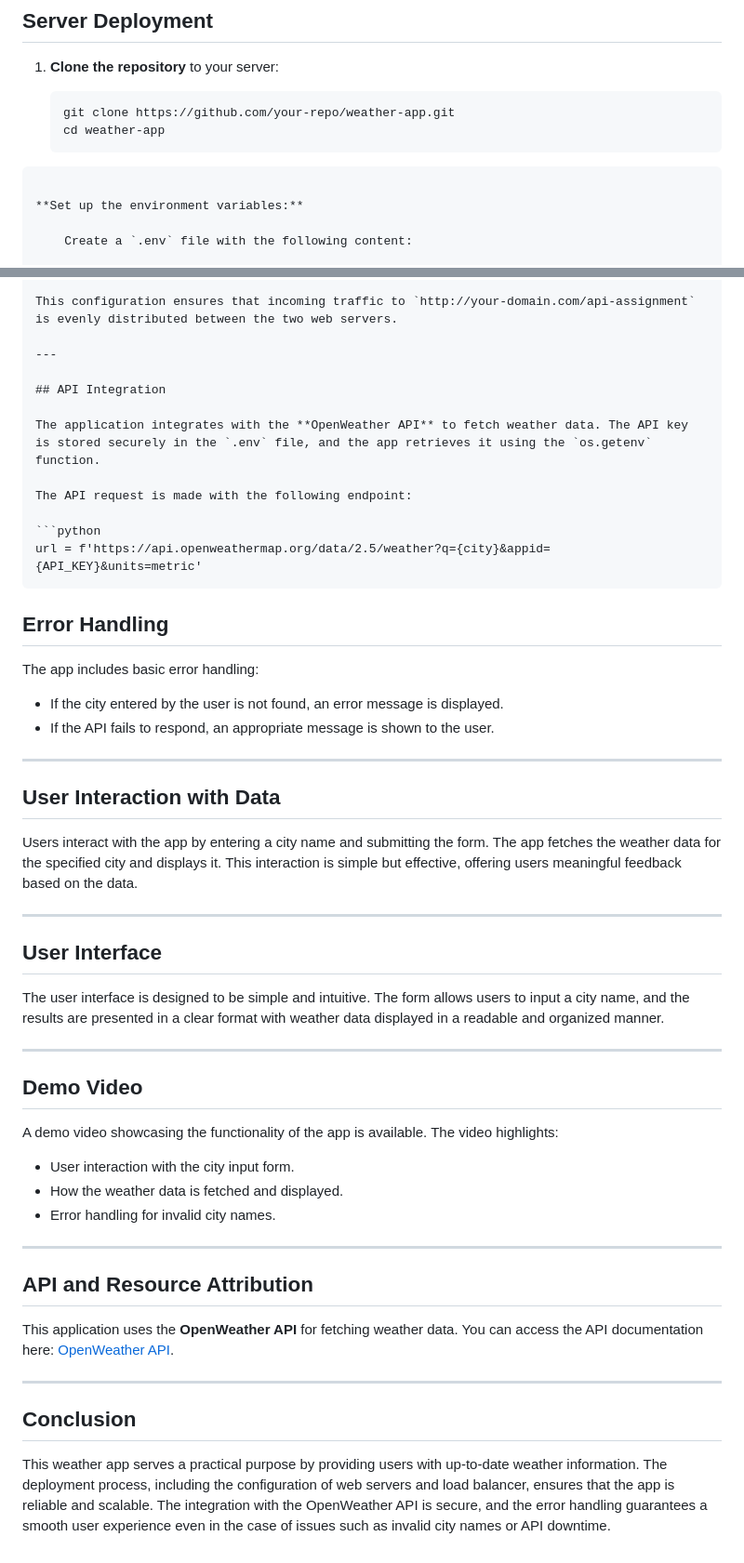
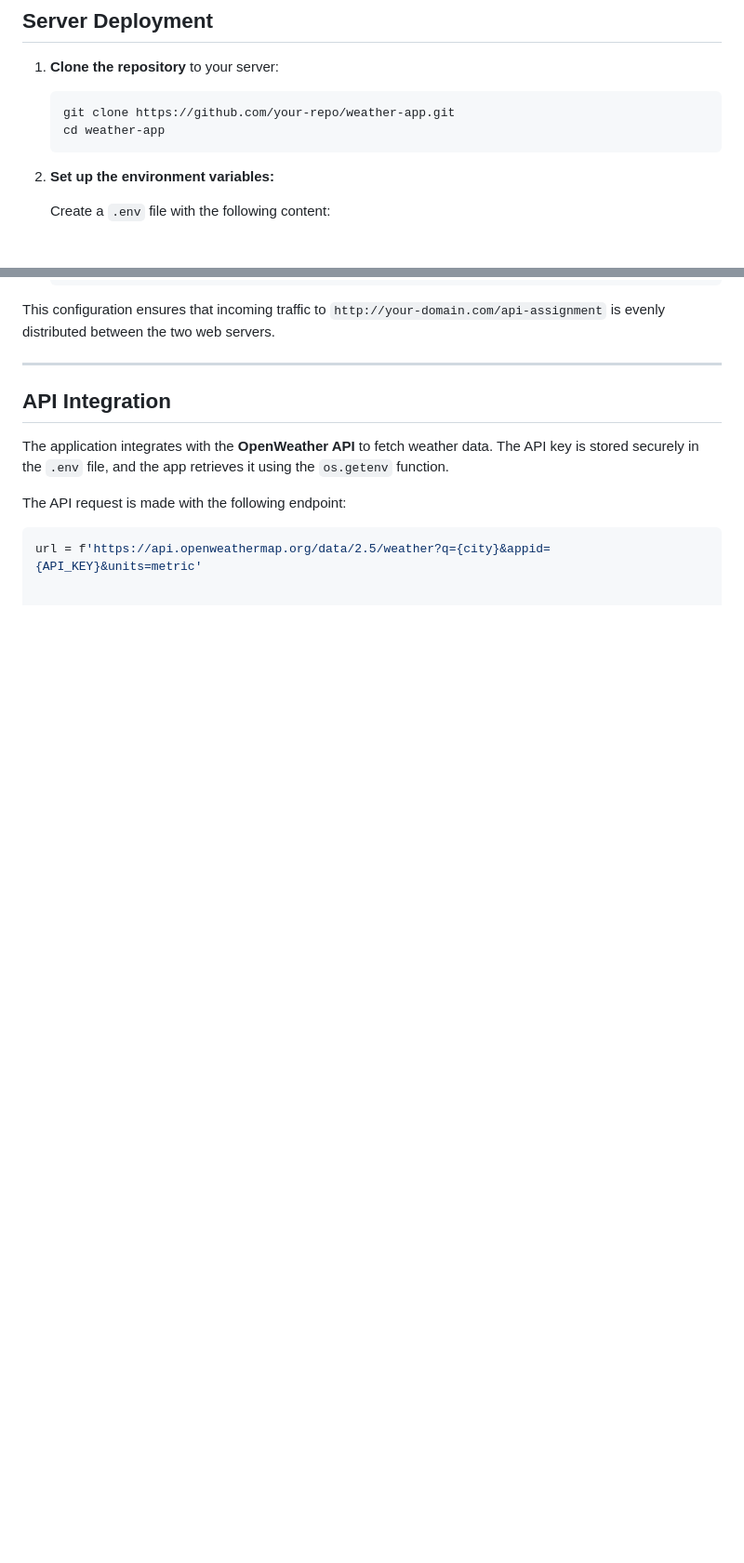
Before and after one commit to ephraimm-zm/ephraim-api-assignment, a Markdown page: README.md, 2 parts joined by grey strips. Shown at 93% size. GitHub-like rendering; blank space fills up the shorter version.

````diff
--- a/README.md
+++ b/README.md
@@ -43,12 +43,12 @@ The deployment process consists of the following steps:
 
 1. **Clone the repository** to your server:
 
-   ```bash
-   git clone https://github.com/your-repo/weather-app.git
-   cd weather-app
-```
+    ```bash
+    git clone https://github.com/your-repo/weather-app.git
+    cd weather-app
+    ```
 
-**Set up the environment variables:**
+2. **Set up the environment variables:**
 
     Create a `.env` file with the following content:
 
@@ -150,44 +150,3 @@ The API request is made with the following endpoint:
 
 ```python
 url = f'https://api.openweathermap.org/data/2.5/weather?q={city}&appid={API_KEY}&units=metric'
-```
-## Error Handling
-
-The app includes basic error handling:
-
-- If the city entered by the user is not found, an error message is displayed.
-- If the API fails to respond, an appropriate message is shown to the user.
-
----
-
-## User Interaction with Data
-
-Users interact with the app by entering a city name and submitting the form. The app fetches the weather data for the specified city and displays it. This interaction is simple but effective, offering users meaningful feedback based on the data.
-
----
-
-## User Interface
-
-The user interface is designed to be simple and intuitive. The form allows users to input a city name, and the results are presented in a clear format with weather data displayed in a readable and organized manner.
-
----
-
-## Demo Video
-
-A demo video showcasing the functionality of the app is available. The video highlights:
-
-- User interaction with the city input form.
-- How the weather data is fetched and displayed.
-- Error handling for invalid city names.
-
----
-
-## API and Resource Attribution
-
-This application uses the **OpenWeather API** for fetching weather data. You can access the API documentation here: [OpenWeather API](https://openweathermap.org/api).
-
----
-
-## Conclusion
-
-This weather app serves a practical purpose by providing users with up-to-date weather information. The deployment process, including the configuration of web servers and load balancer, ensures that the app is reliable and scalable. The integration with the OpenWeather API is secure, and the error handling guarantees a smooth user experience even in the case of issues such as invalid city names or API downtime.
````
